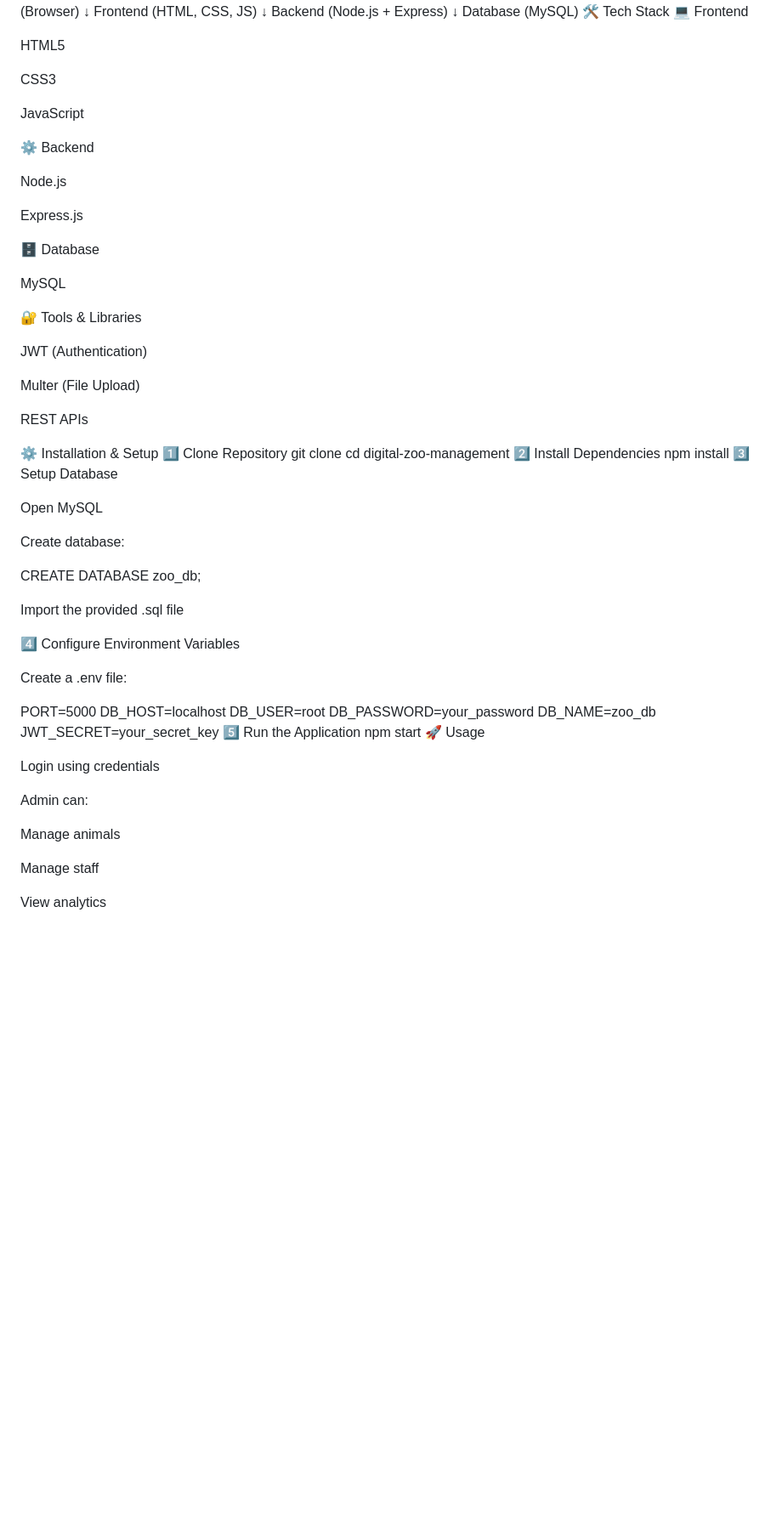
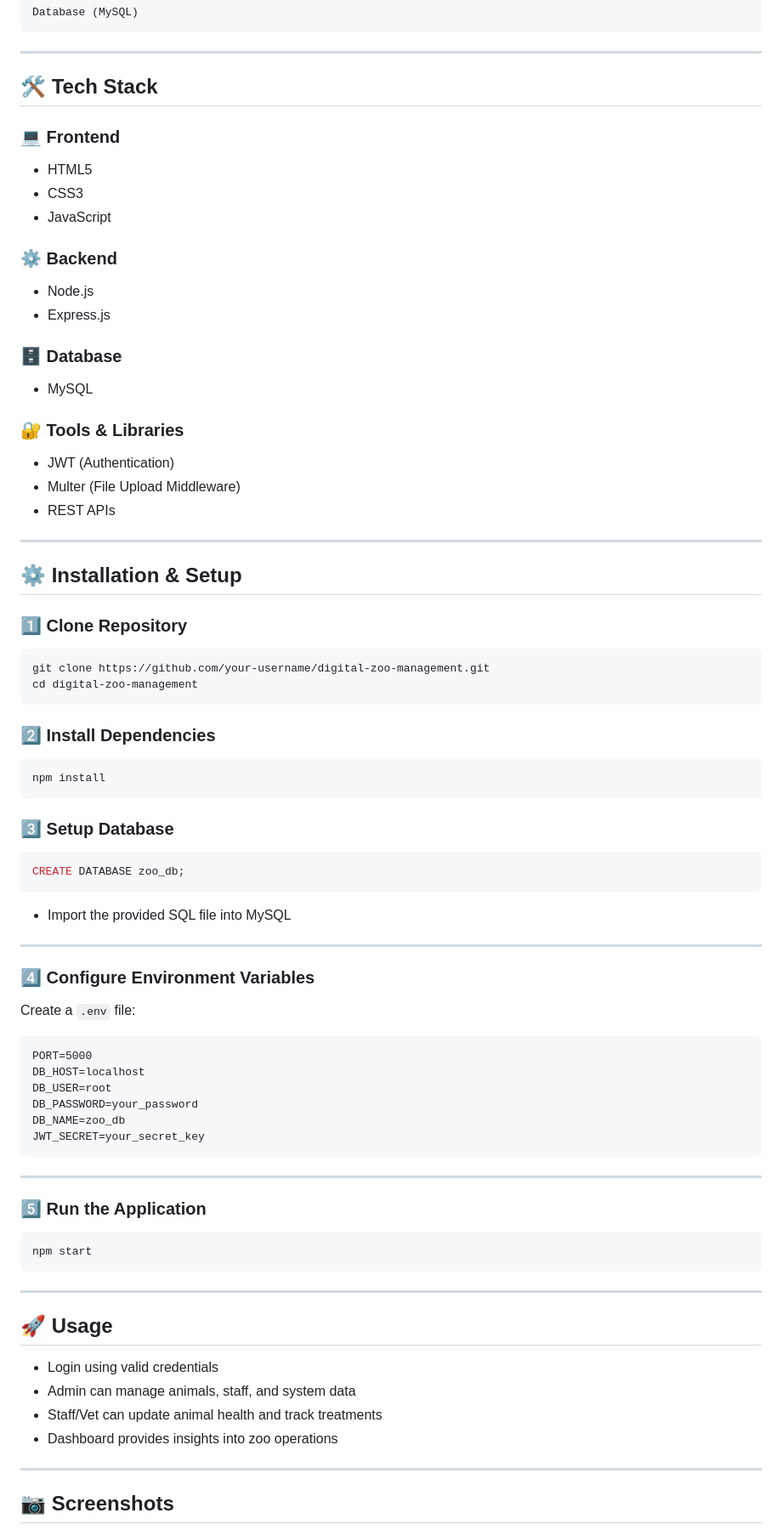
Before and after one commit to priyanshukrgupta/digital-zoo-management, a Markdown page: README.md, the part around one of its changes. Shown at 85% size. Rendered like a GitHub page; blank space fills up the shorter version.

````diff
--- a/README.md
+++ b/README.md
@@ -83,70 +89,91 @@ Frontend (HTML, CSS, JS)
 Backend (Node.js + Express)
        ↓
 Database (MySQL)
-🛠️ Tech Stack
-💻 Frontend
+```
 
-HTML5
+---
 
-CSS3
+## 🛠️ Tech Stack
 
-JavaScript
+### 💻 Frontend
 
-⚙️ Backend
+* HTML5
+* CSS3
+* JavaScript
 
-Node.js
+### ⚙️ Backend
 
-Express.js
+* Node.js
+* Express.js
 
-🗄️ Database
+### 🗄️ Database
 
-MySQL
+* MySQL
 
-🔐 Tools & Libraries
+### 🔐 Tools & Libraries
 
-JWT (Authentication)
+* JWT (Authentication)
+* Multer (File Upload Middleware)
+* REST APIs
 
-Multer (File Upload)
+---
 
-REST APIs
+## ⚙️ Installation & Setup
 
-⚙️ Installation & Setup
-1️⃣ Clone Repository
-git clone <your-repo-link>
+### 1️⃣ Clone Repository
+
+```bash
+git clone https://github.com/your-username/digital-zoo-management.git
 cd digital-zoo-management
-2️⃣ Install Dependencies
+```
+
+### 2️⃣ Install Dependencies
+
+```bash
 npm install
-3️⃣ Setup Database
+```
 
-Open MySQL
+### 3️⃣ Setup Database
 
-Create database:
+```sql
+CREATE DATABASE zoo_db;
+```
 
-CREATE DATABASE zoo_db;
+* Import the provided SQL file into MySQL
 
-Import the provided .sql file
+---
 
-4️⃣ Configure Environment Variables
+### 4️⃣ Configure Environment Variables
 
-Create a .env file:
+Create a `.env` file:
 
+```
 PORT=5000
 DB_HOST=localhost
 DB_USER=root
 DB_PASSWORD=your_password
 DB_NAME=zoo_db
 JWT_SECRET=your_secret_key
-5️⃣ Run the Application
+```
+
+---
+
+### 5️⃣ Run the Application
+
+```bash
 npm start
-🚀 Usage
+```
 
-Login using credentials
+---
 
-Admin can:
+## 🚀 Usage
 
-Manage animals
+* Login using valid credentials
+* Admin can manage animals, staff, and system data
+* Staff/Vet can update animal health and track treatments
+* Dashboard provides insights into zoo operations
 
-Manage staff
+---
 
-View analytics
+## 📷 Screenshots
 
````
Also changed, not shown: other parts of README.md (+74 -70 lines).
